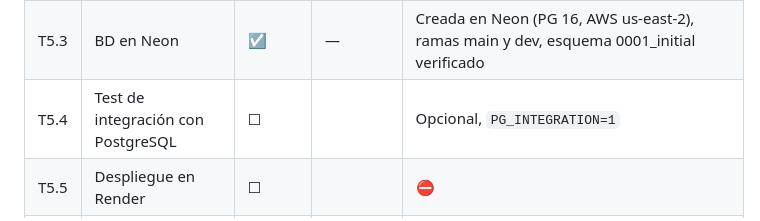
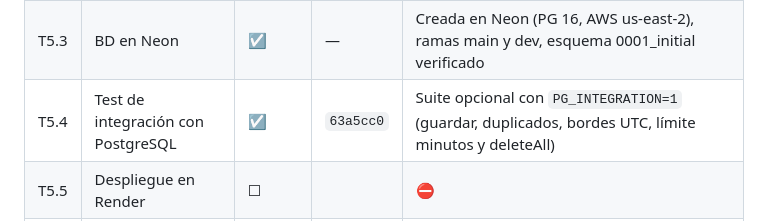
Before and after one commit to Roypro5/postava, a Markdown page: docs/antigravity/PLAN.md, the part around the change. GitHub-like rendering.

Commit message:
docs: update PLAN.md tracking for T5.4

```diff
--- a/docs/antigravity/PLAN.md
+++ b/docs/antigravity/PLAN.md
@@ -492,7 +492,7 @@ y abrir el PR.
 | T5.1 | Restos de Replit en el código | ☑ | `9b91c49` | Eliminado REPLIT_DEPLOYMENT/REPLIT_DEV_DOMAIN, tests ajustados y cero referencias |
 | T5.2 | Documentación de la BD | ☑ | `5eed775` | Documentadas variables PG*, PGSSLMODE=require y aplicación en Neon web/psql |
 | T5.3 | BD en Neon | ☑ | — | Creada en Neon (PG 16, AWS us-east-2), ramas main y dev, esquema 0001_initial verificado |
-| T5.4 | Test de integración con PostgreSQL | ☐ | | Opcional, `PG_INTEGRATION=1` |
+| T5.4 | Test de integración con PostgreSQL | ☑ | `63a5cc0` | Suite opcional con `PG_INTEGRATION=1` (guardar, duplicados, bordes UTC, límite minutos y deleteAll) |
 | T5.5 | Despliegue en Render | ☐ | | ⛔ |
 | T5.6 | Verificación del despliegue | ☐ | | |
 | T5.7 | Dominio propio y Clerk de producción | ☐ | | ⛔ Diferida |
```
